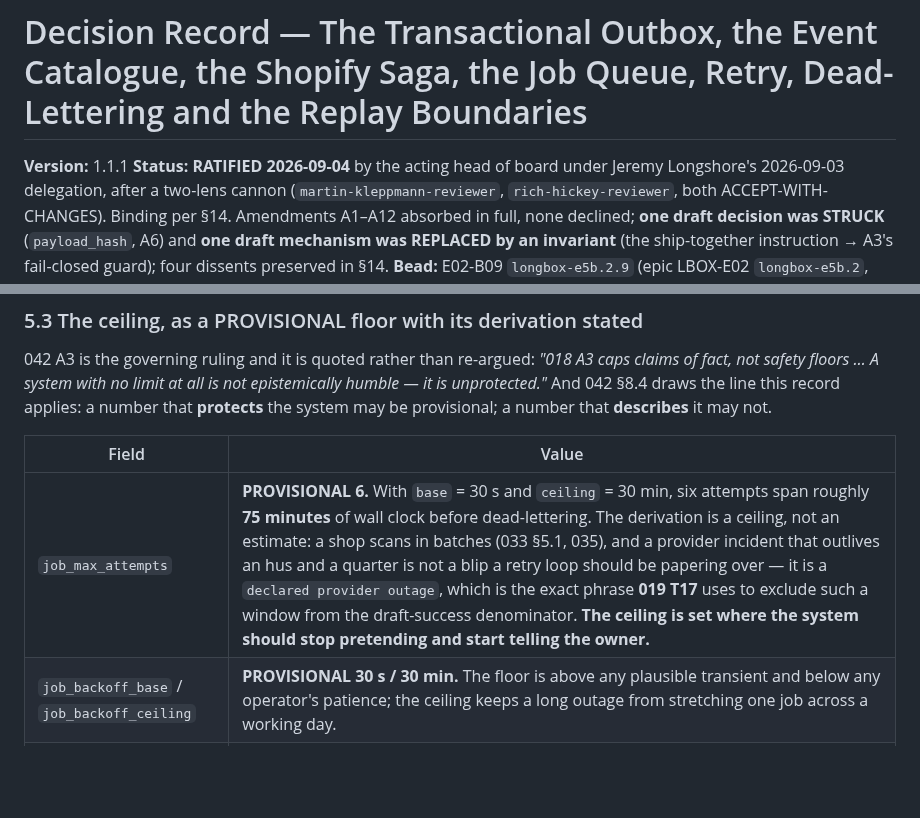
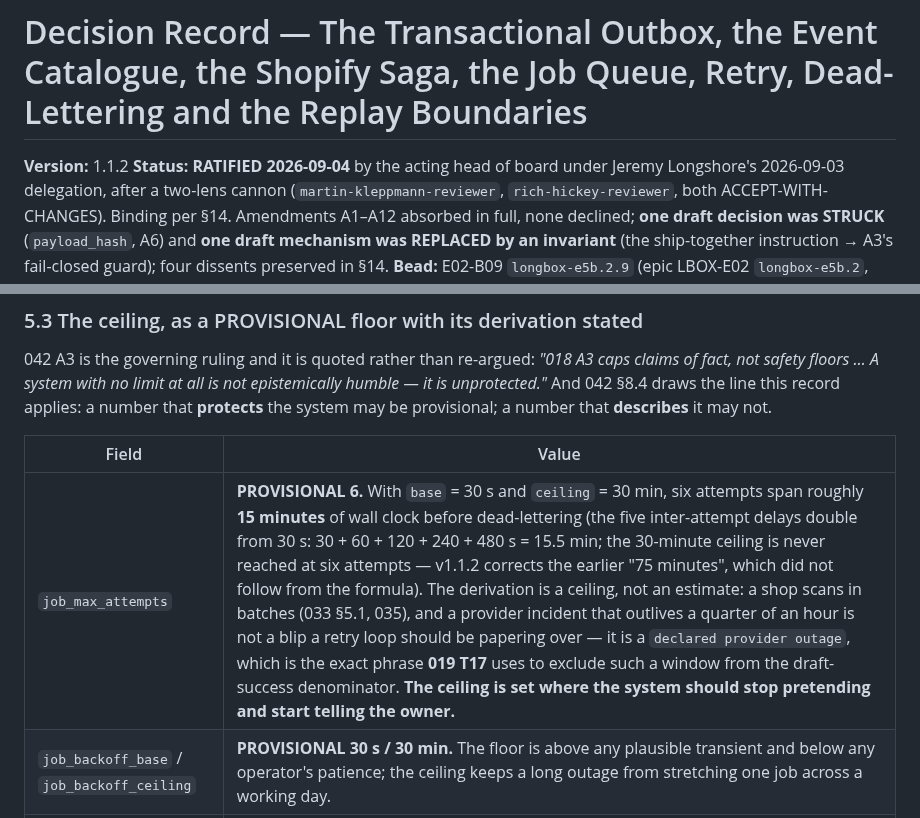
Before and after one commit to jeremylongshore/intent-longbox, a Markdown page: 000-docs/043-AT-DECR-longbox-transactional-outbox-saga-job-queue-retry-dead-letter-and-replay-boundaries-2026-09-04.md, 2 parts joined by grey strips. Drawn GitHub-style; blank space fills up the shorter version.

```diff
--- a/000-docs/043-AT-DECR-longbox-transactional-outbox-saga-job-queue-retry-dead-letter-and-replay-boundaries-2026-09-04.md
+++ b/000-docs/043-AT-DECR-longbox-transactional-outbox-saga-job-queue-retry-dead-letter-and-replay-boundaries-2026-09-04.md
@@ -1,6 +1,6 @@
 # Decision Record — The Transactional Outbox, the Event Catalogue, the Shopify Saga, the Job Queue, Retry, Dead-Lettering and the Replay Boundaries
 
-**Version:** 1.1.1
+**Version:** 1.1.2
 **Status:** **RATIFIED 2026-09-04** by the acting head of board under Jeremy Longshore's 2026-09-03 delegation, after a two-lens cannon (`martin-kleppmann-reviewer`, `rich-hickey-reviewer`, both ACCEPT-WITH-CHANGES). Binding per §14. Amendments A1–A12 absorbed in full, none declined; **one draft decision was STRUCK** (`payload_hash`, A6) and **one draft mechanism was REPLACED by an invariant** (the ship-together instruction → A3's fail-closed guard); four dissents preserved in §14.
 **Bead:** E02-B09 `longbox-e5b.2.9` (epic LBOX-E02 `longbox-e5b.2`, gate G2, evidence class DEC, owner-role eng, risk critical) — see 000-docs/014 §8 row E02-B09
 **Drafted:** 2026-09-04 by `longbox-domain-builder` · **Cannon:** `martin-kleppmann-reviewer` + `rich-hickey-reviewer`, 2026-09-04 on `8579e70` — **both reproduced the code claims they leaned on** (E1, E2, E4, E7, E9, E11); **neither re-fetched Shopify's API reference, which A11 records rather than glosses** · **Audit:** `longbox-gate-auditor` before close · **Decision owner:** Jeremy Longshore
@@ -340,7 +341,7 @@ Every attempt appends. **`kind='started'` before the effect, then exactly one te
 
 | Field | Value |
 |---|---|
-| `job_max_attempts` | **PROVISIONAL 6.** With `base` = 30 s and `ceiling` = 30 min, six attempts span roughly **75 minutes** of wall clock before dead-lettering. The derivation is a ceiling, not an estimate: a shop scans in batches (033 §5.1, 035), and a provider incident that outlives an hus and a quarter is not a blip a retry loop should be papering over — it is a `declared provider outage`, which is the exact phrase **019 T17** uses to exclude such a window from the draft-success denominator. **The ceiling is set where the system should stop pretending and start telling the owner.** |
+| `job_max_attempts` | **PROVISIONAL 6.** With `base` = 30 s and `ceiling` = 30 min, six attempts span roughly **15 minutes** of wall clock before dead-lettering (the five inter-attempt delays double from 30 s: 30 + 60 + 120 + 240 + 480 s = 15.5 min; the 30-minute ceiling is never reached at six attempts — v1.1.2 corrects the earlier "75 minutes", which did not follow from the formula). The derivation is a ceiling, not an estimate: a shop scans in batches (033 §5.1, 035), and a provider incident that outlives a quarter of an hour is not a blip a retry loop should be papering over — it is a `declared provider outage`, which is the exact phrase **019 T17** uses to exclude such a window from the draft-success denominator. **The ceiling is set where the system should stop pretending and start telling the owner.** |
 | `job_backoff_base` / `job_backoff_ceiling` | **PROVISIONAL 30 s / 30 min.** The floor is above any plausible transient and below any operator's patience; the ceiling keeps a long outage from stretching one job across a working day. |
 | `attempt_visibility` | **PROVISIONAL 5 min** (§5.4). |
 | Rung | **PROVISIONAL — explicitly NON-EVIDENTIARY.** These are **not** measurements, are **never** quoted as reliability, throughput or latency in any artifact at any class (021 B16), and support no claim of fact. They are floors. |
```
Also changed, not shown: other parts of 000-docs/043-AT-DECR-longbox-transactional-outbox-saga-job-queue-retry-dead-letter-and-replay-boundaries-2026-09-04.md (+1 -0 lines), 000-docs/000-INDEX.md (+1 -1 lines).
